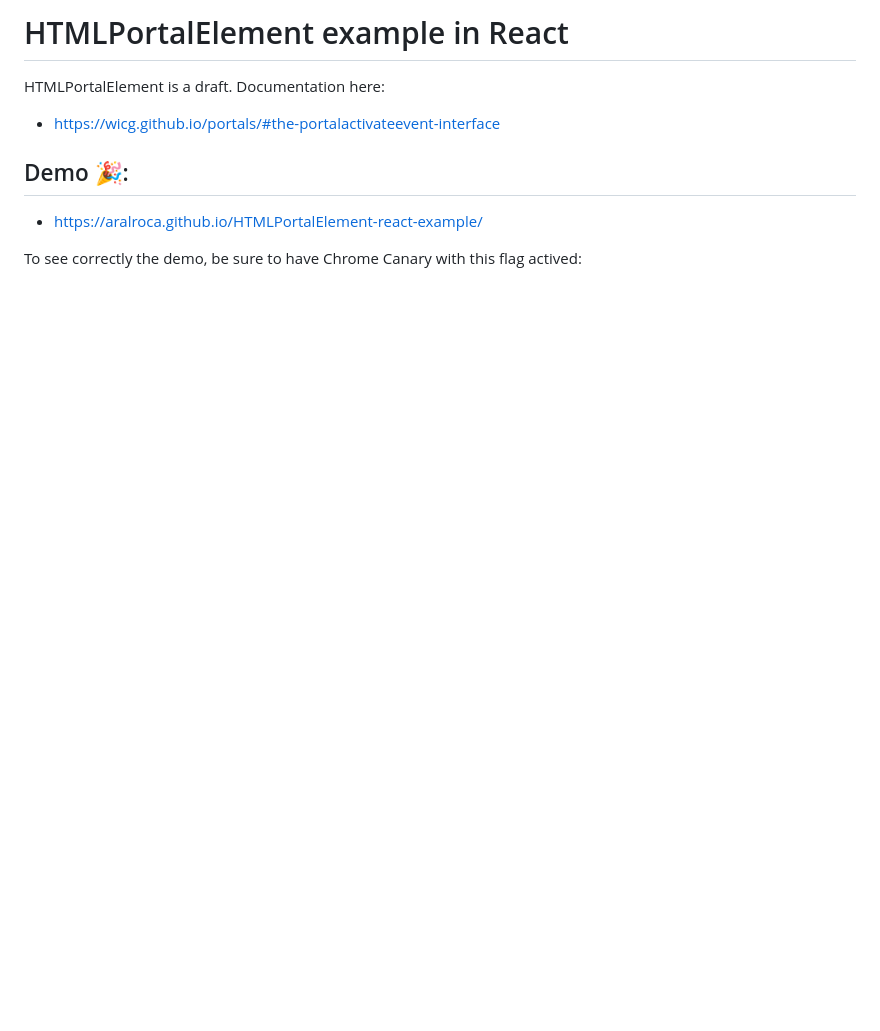
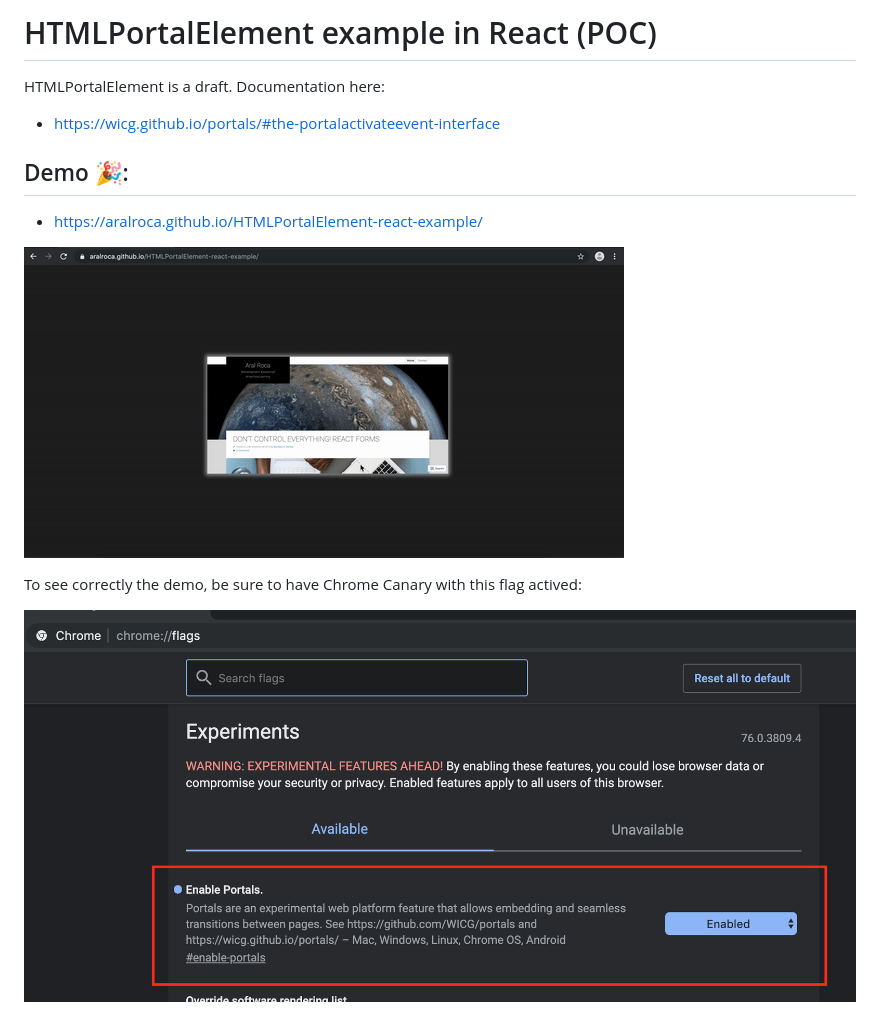
Before and after one commit to aralroca/HTMLPortalElement-react-example, a Markdown page: README.md, the part around the change. Rendered like a GitHub page; pictures changed too: portal-flag.png (added), portal.gif (added); blank space fills up the shorter version.

```diff
--- a/README.md
+++ b/README.md
@@ -1,4 +1,4 @@
-# HTMLPortalElement example in React
+# HTMLPortalElement example in React (POC)
 
 HTMLPortalElement is a draft. Documentation here:
 
@@ -8,4 +8,10 @@ HTMLPortalElement is a draft. Documentation here:
 
 * https://aralroca.github.io/HTMLPortalElement-react-example/
 
+![portal](./portal.gif "Portal example")
+
+
+
 To see correctly the demo, be sure to have Chrome Canary with this flag actived:
+
+![portal-flag](./portal-flag.png "Portal Flag")
```
